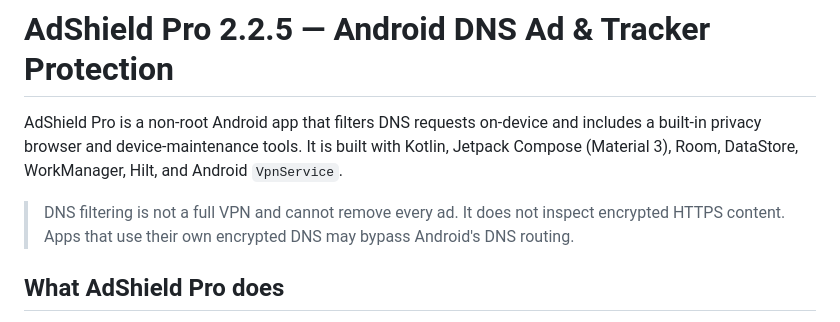
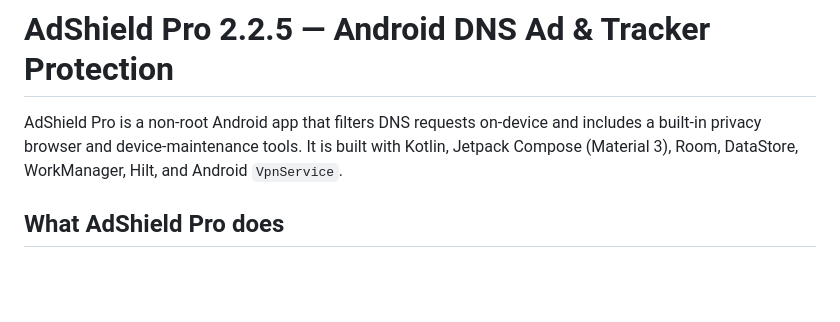
Before and after one commit to hillman3948-cyber/AdShieldPro, a Markdown page: README.md, the part around the change. Drawn GitHub-style; blank space fills up the shorter version.

Commit message:
Update README to clarify DNS filtering capabilities
Removed note about DNS filtering limitations.

```diff
--- a/README.md
+++ b/README.md
@@ -1,8 +1,6 @@
 # AdShield Pro 2.2.5 — Android DNS Ad & Tracker Protection
 
 AdShield Pro is a non-root Android app that filters DNS requests on-device and includes a built-in privacy browser and device-maintenance tools. It is built with Kotlin, Jetpack Compose (Material 3), Room, DataStore, WorkManager, Hilt, and Android `VpnService`.
-
-> DNS filtering is not a full VPN and cannot remove every ad. It does not inspect encrypted HTTPS content. Apps that use their own encrypted DNS may bypass Android's DNS routing.
 
 ## What AdShield Pro does
 
```
